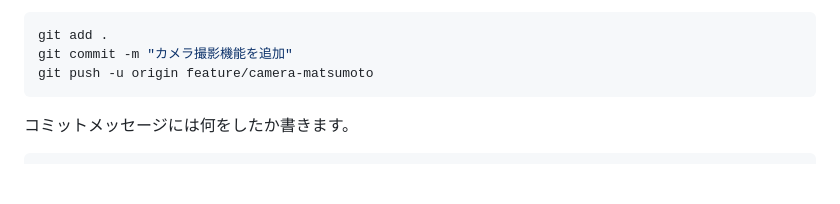
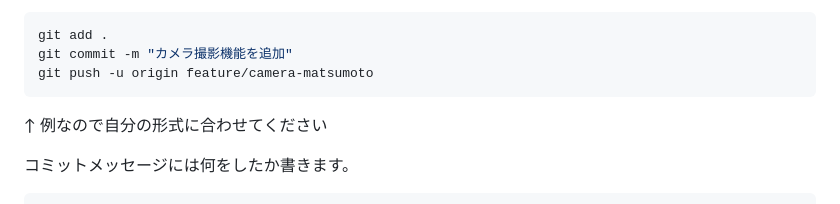
Before and after one commit to mizugramming/SPAJAM2026, a Markdown page: practice/手順書2.md, the part around the change. Drawn GitHub-style; blank space fills up the shorter version.

Commit message:
Update 手順書2.md
Added instructions for customizing commit messages.

````diff
--- a/practice/手順書2.md
+++ b/practice/手順書2.md
@@ -121,6 +121,7 @@ git add .
 git commit -m "カメラ撮影機能を追加"
 git push -u origin feature/camera-matsumoto
 ```
+↑ 例なので自分の形式に合わせてください
 
 コミットメッセージには何をしたか書きます。
 
````
